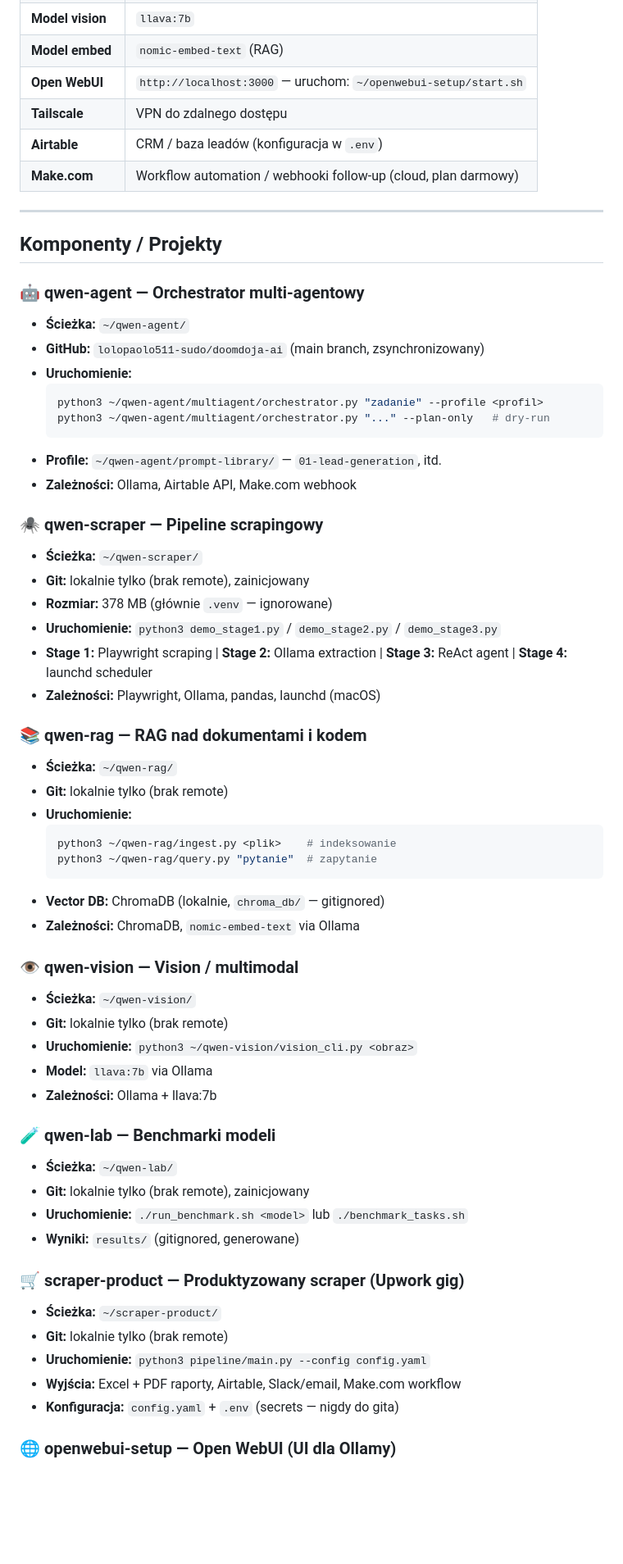
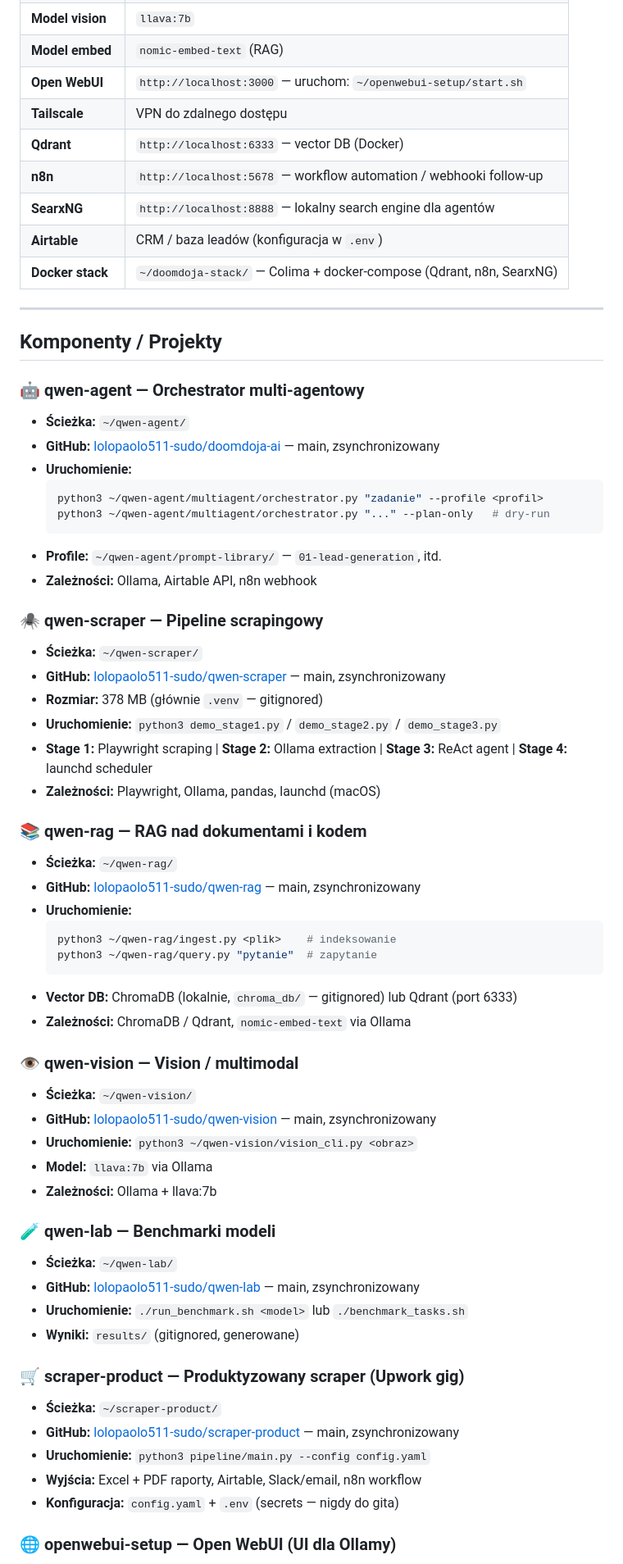
Before and after one commit to lolopaolo511-sudo/doomdoja-ai, a Markdown page: INDEX.md, the part around one of its changes. Shown at 82% size. GitHub-like rendering; blank space fills up the shorter version.

````diff
--- a/INDEX.md
+++ b/INDEX.md
@@ -40,8 +13,11 @@ cd ~/qwen-agent/evals && python3 runner.py --models qwen2.5-coder:7b
 | **Model embed** | `nomic-embed-text` (RAG) |
 | **Open WebUI** | `http://localhost:3000` — uruchom: `~/openwebui-setup/start.sh` |
 | **Tailscale** | VPN do zdalnego dostępu |
+| **Qdrant** | `http://localhost:6333` — vector DB (Docker) |
+| **n8n** | `http://localhost:5678` — workflow automation / webhooki follow-up |
+| **SearxNG** | `http://localhost:8888` — lokalny search engine dla agentów |
 | **Airtable** | CRM / baza leadów (konfiguracja w `.env`) |
-| **Make.com** | Workflow automation / webhooki follow-up (cloud, plan darmowy) |
+| **Docker stack** | `~/doomdoja-stack/` — Colima + docker-compose (Qdrant, n8n, SearxNG) |
 
 ---
 
@@ -49,52 +25,52 @@ cd ~/qwen-agent/evals && python3 runner.py --models qwen2.5-coder:7b
 
 ### 🤖 qwen-agent — Orchestrator multi-agentowy
 - **Ścieżka:** `~/qwen-agent/`
-- **GitHub:** `lolopaolo511-sudo/doomdoja-ai` (main branch, zsynchronizowany)
+- **GitHub:** [lolopaolo511-sudo/doomdoja-ai](https://github.com/lolopaolo511-sudo/doomdoja-ai) — main, zsynchronizowany
 - **Uruchomienie:**
   ```bash
   python3 ~/qwen-agent/multiagent/orchestrator.py "zadanie" --profile <profil>
   python3 ~/qwen-agent/multiagent/orchestrator.py "..." --plan-only   # dry-run
   ```
 - **Profile:** `~/qwen-agent/prompt-library/` — `01-lead-generation`, itd.
-- **Zależności:** Ollama, Airtable API, Make.com webhook
+- **Zależności:** Ollama, Airtable API, n8n webhook
 
 ### 🕷️ qwen-scraper — Pipeline scrapingowy
 - **Ścieżka:** `~/qwen-scraper/`
-- **Git:** lokalnie tylko (brak remote), zainicjowany
-- **Rozmiar:** 378 MB (głównie `.venv` — ignorowane)
+- **GitHub:** [lolopaolo511-sudo/qwen-scraper](https://github.com/lolopaolo511-sudo/qwen-scraper) — main, zsynchronizowany
+- **Rozmiar:** 378 MB (głównie `.venv` — gitignored)
 - **Uruchomienie:** `python3 demo_stage1.py` / `demo_stage2.py` / `demo_stage3.py`
 - **Stage 1:** Playwright scraping | **Stage 2:** Ollama extraction | **Stage 3:** ReAct agent | **Stage 4:** launchd scheduler
 - **Zależności:** Playwright, Ollama, pandas, launchd (macOS)
 
 ### 📚 qwen-rag — RAG nad dokumentami i kodem
 - **Ścieżka:** `~/qwen-rag/`
-- **Git:** lokalnie tylko (brak remote)
+- **GitHub:** [lolopaolo511-sudo/qwen-rag](https://github.com/lolopaolo511-sudo/qwen-rag) — main, zsynchronizowany
 - **Uruchomienie:**
   ```bash
   python3 ~/qwen-rag/ingest.py <plik>    # indeksowanie
   python3 ~/qwen-rag/query.py "pytanie"  # zapytanie
   ```
-- **Vector DB:** ChromaDB (lokalnie, `chroma_db/` — gitignored)
-- **Zależności:** ChromaDB, `nomic-embed-text` via Ollama
+- **Vector DB:** ChromaDB (lokalnie, `chroma_db/` — gitignored) lub Qdrant (port 6333)
+- **Zależności:** ChromaDB / Qdrant, `nomic-embed-text` via Ollama
 
 ### 👁️ qwen-vision — Vision / multimodal
 - **Ścieżka:** `~/qwen-vision/`
-- **Git:** lokalnie tylko (brak remote)
+- **GitHub:** [lolopaolo511-sudo/qwen-vision](https://github.com/lolopaolo511-sudo/qwen-vision) — main, zsynchronizowany
 - **Uruchomienie:** `python3 ~/qwen-vision/vision_cli.py <obraz>`
 - **Model:** `llava:7b` via Ollama
 - **Zależności:** Ollama + llava:7b
 
 ### 🧪 qwen-lab — Benchmarki modeli
 - **Ścieżka:** `~/qwen-lab/`
-- **Git:** lokalnie tylko (brak remote), zainicjowany
+- **GitHub:** [lolopaolo511-sudo/qwen-lab](https://github.com/lolopaolo511-sudo/qwen-lab) — main, zsynchronizowany
 - **Uruchomienie:** `./run_benchmark.sh <model>` lub `./benchmark_tasks.sh`
 - **Wyniki:** `results/` (gitignored, generowane)
 
 ### 🛒 scraper-product — Produktyzowany scraper (Upwork gig)
 - **Ścieżka:** `~/scraper-product/`
-- **Git:** lokalnie tylko (brak remote)
+- **GitHub:** [lolopaolo511-sudo/scraper-product](https://github.com/lolopaolo511-sudo/scraper-product) — main, zsynchronizowany
 - **Uruchomienie:** `python3 pipeline/main.py --config config.yaml`
-- **Wyjścia:** Excel + PDF raporty, Airtable, Slack/email, Make.com workflow
+- **Wyjścia:** Excel + PDF raporty, Airtable, Slack/email, n8n workflow
 - **Konfiguracja:** `config.yaml` + `.env` (secrets — nigdy do gita)
 
 ### 🌐 openwebui-setup — Open WebUI (UI dla Ollamy)
````
Also changed, not shown: other parts of INDEX.md (+21 -45 lines).
